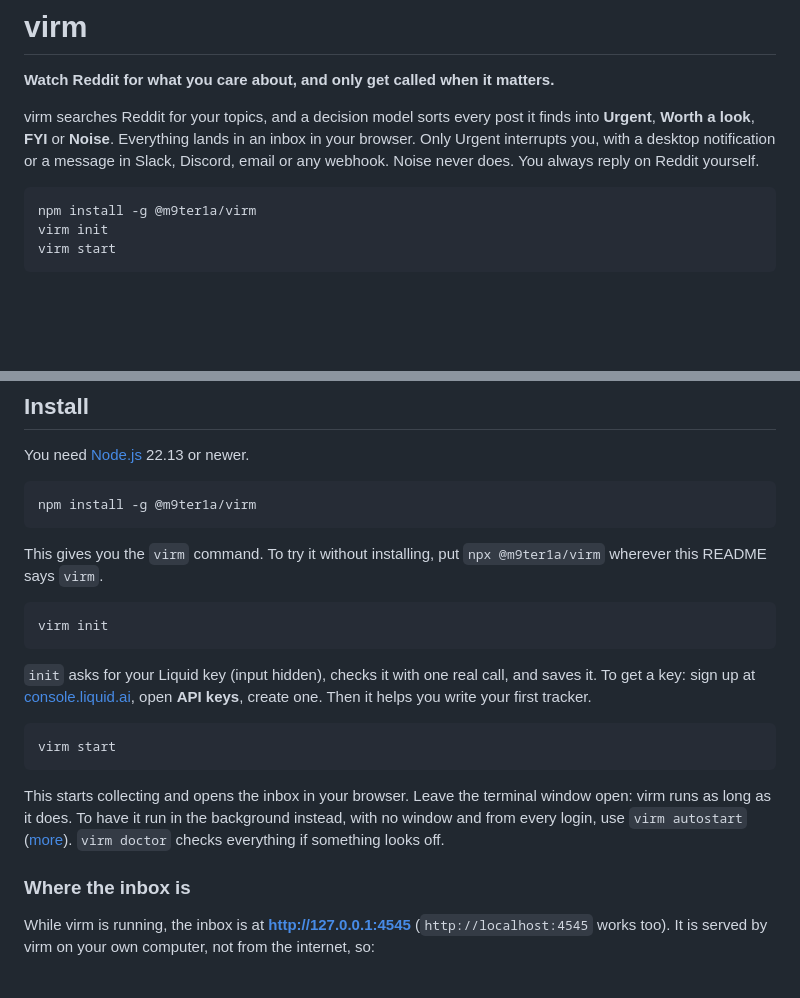
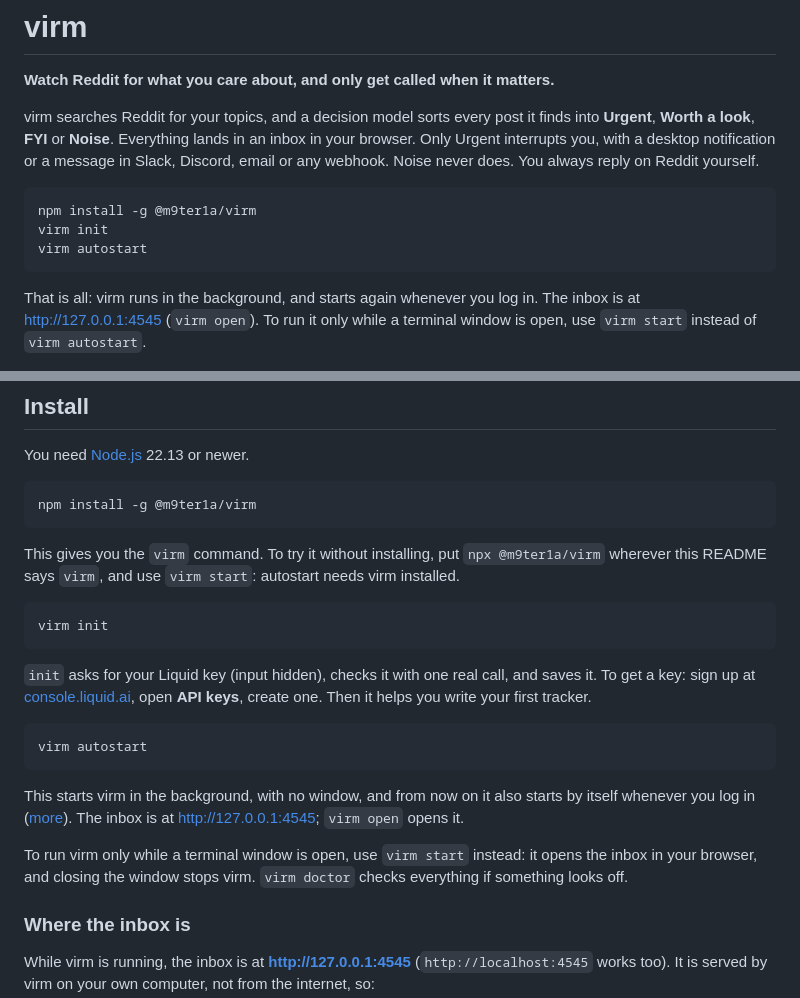
Before and after one commit to m9ter1a/virm, a Markdown page: README.md, 2 parts joined by grey strips. Drawn GitHub-style; blank space fills up the shorter version.

Commit message:
Lead the README with virm autostart
Install, init, autostart: virm then runs in the background and comes back
at every login. virm start stays as the way to run it in a terminal, and
the npx note says autostart needs virm installed.

````diff
--- a/README.md
+++ b/README.md
@@ -7,8 +7,10 @@ virm searches Reddit for your topics, and a decision model sorts every post it f
 ```bash
 npm install -g @m9ter1a/virm
 virm init
-virm start
+virm autostart
 ```
+
+That is all: virm runs in the background, and starts again whenever you log in. The inbox is at http://127.0.0.1:4545 (`virm open`). To run it only while a terminal window is open, use `virm start` instead of `virm autostart`.
 
 ![The virm inbox: a list of posts on the left, the selected post and why it was sorted that way on the right](docs/inbox.jpg)
 
@@ -31,7 +33,7 @@ You need [Node.js](https://nodejs.org) 22.13 or newer.
 npm install -g @m9ter1a/virm
 ```
 
-This gives you the `virm` command. To try it without installing, put `npx @m9ter1a/virm` wherever this README says `virm`.
+This gives you the `virm` command. To try it without installing, put `npx @m9ter1a/virm` wherever this README says `virm`, and use `virm start`: autostart needs virm installed.
 
 ```bash
 virm init
@@ -40,10 +42,12 @@ virm init
 `init` asks for your Liquid key (input hidden), checks it with one real call, and saves it. To get a key: sign up at [console.liquid.ai](https://console.liquid.ai), open **API keys**, create one. Then it helps you write your first tracker.
 
 ```bash
-virm start
+virm autostart
 ```
 
-This starts collecting and opens the inbox in your browser. Leave the terminal window open: virm runs as long as it does. To have it run in the background instead, with no window and from every login, use `virm autostart` ([more](#keep-it-running)). `virm doctor` checks everything if something looks off.
+This starts virm in the background, with no window, and from now on it also starts by itself whenever you log in ([more](#keep-it-running)). The inbox is at http://127.0.0.1:4545; `virm open` opens it.
+
+To run virm only while a terminal window is open, use `virm start` instead: it opens the inbox in your browser, and closing the window stops virm. `virm doctor` checks everything if something looks off.
 
 ### Where the inbox is
 
````
